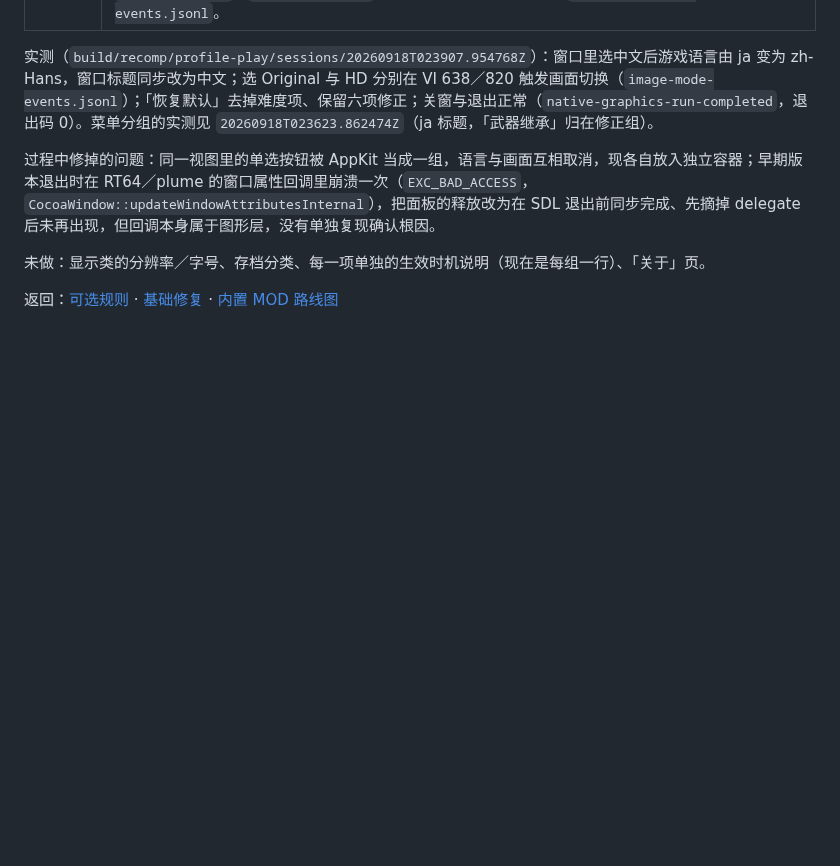
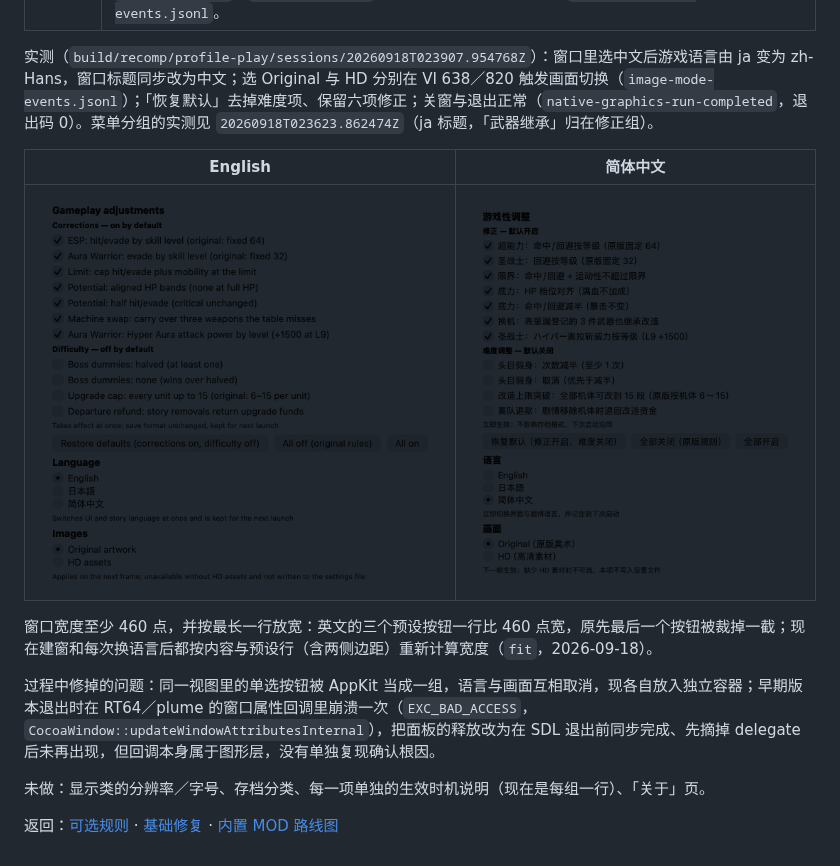
Before and after one commit to dyzz/srw64-recomp, a Markdown page: docs/native/settings-window.md, the part around the change. Drawn GitHub-style; pictures changed too: docs/media/24-settings-en.png (added), docs/media/25-settings-zh.png (added); blank space fills up the shorter version.

```diff
--- a/docs/native/settings-window.md
+++ b/docs/native/settings-window.md
@@ -73,6 +73,12 @@
 
 实测（`build/recomp/profile-play/sessions/20260918T023907.954768Z`）：窗口里选中文后游戏语言由 ja 变为 zh-Hans，窗口标题同步改为中文；选 Original 与 HD 分别在 VI 638／820 触发画面切换（`image-mode-events.jsonl`）；「恢复默认」去掉难度项、保留六项修正；关窗与退出正常（`native-graphics-run-completed`，退出码 0）。菜单分组的实测见 `20260918T023623.862474Z`（ja 标题，「武器继承」归在修正组）。
 
+| English | 简体中文 |
+| --- | --- |
+| ![英文设置窗口](../media/24-settings-en.png) | ![中文设置窗口](../media/25-settings-zh.png) |
+
+窗口宽度至少 460 点，并按最长一行放宽：英文的三个预设按钮一行比 460 点宽，原先最后一个按钮被裁掉一截；现在建窗和每次换语言后都按内容与预设行（含两侧边距）重新计算宽度（`fit`，2026-09-18）。
+
 过程中修掉的问题：同一视图里的单选按钮被 AppKit 当成一组，语言与画面互相取消，现各自放入独立容器；早期版本退出时在 RT64／plume 的窗口属性回调里崩溃一次（`EXC_BAD_ACCESS`，`CocoaWindow::updateWindowAttributesInternal`），把面板的释放改为在 SDL 退出前同步完成、先摘掉 delegate 后未再出现，但回调本身属于图形层，没有单独复现确认根因。
 
 未做：显示类的分辨率／字号、存档分类、每一项单独的生效时机说明（现在是每组一行）、「关于」页。
```
Also changed, not shown: README.md (+31 -0 lines), 1 other file.
